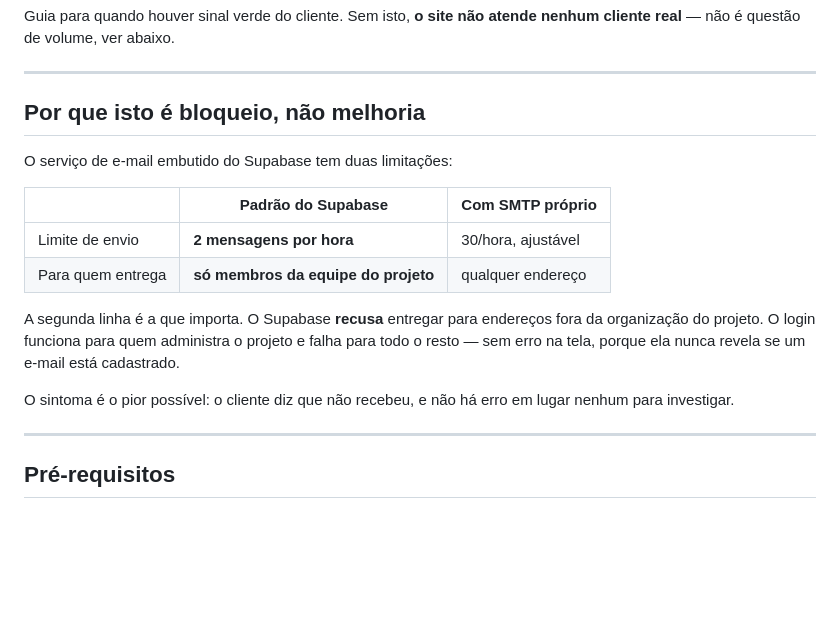
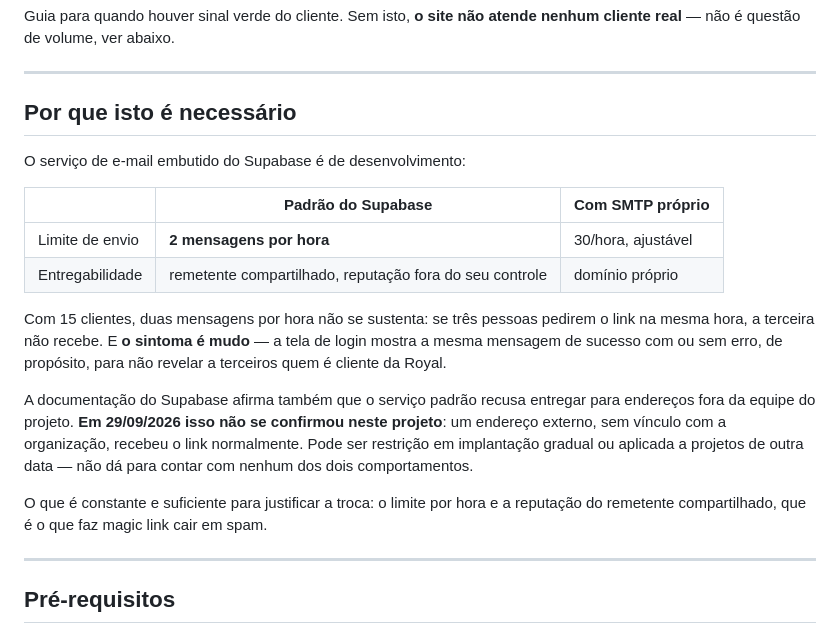
Before and after one commit to abner-valente/Site_StatusCliente, a Markdown page: docs/configurar-email-resend.md, the part around the change. GitHub-like rendering; blank space fills up the shorter version.

Commit message:
Corrige a afirmação sobre entrega para fora da equipe
A documentação do Supabase diz que o serviço de e-mail embutido recusa
entregar para endereços fora da equipe do projeto, e eu registrei isso como
bloqueio absoluto. Teste em 29/09/2026 mostrou o contrário: um endereço
externo, sem vínculo com a organização, recebeu o magic link normalmente.

Pode ser restrição em implantação gradual ou aplicada a projetos de outra
data. Não dá para contar com nenhum dos dois comportamentos, e a documentação
passa a ser registrada como observação e não como fato do projeto.

O que sustenta a troca de SMTP continua de pé e não depende disso: o limite de
2 mensagens por hora, que três clientes pedindo link na mesma hora já estouram,
e a reputação do remetente compartilhado, que é o que faz magic link cair em
spam. Deixa de ser bloqueio absoluto e volta a ser pré-requisito de operação.

Co-Authored-By: Claude Opus 5 <noreply@anthropic.com>

```diff
--- a/docs/configurar-email-resend.md
+++ b/docs/configurar-email-resend.md
@@ -5,22 +5,29 @@ nenhum cliente real** — não é questão de volume, ver abaixo.
 
 ---
 
-## Por que isto é bloqueio, não melhoria
+## Por que isto é necessário
 
-O serviço de e-mail embutido do Supabase tem duas limitações:
+O serviço de e-mail embutido do Supabase é de desenvolvimento:
 
 | | Padrão do Supabase | Com SMTP próprio |
 | --- | --- | --- |
 | Limite de envio | **2 mensagens por hora** | 30/hora, ajustável |
-| Para quem entrega | **só membros da equipe do projeto** | qualquer endereço |
+| Entregabilidade | remetente compartilhado, reputação fora do seu controle | domínio próprio |
 
-A segunda linha é a que importa. O Supabase **recusa** entregar para endereços
-fora da organização do projeto. O login funciona para quem administra o projeto
-e falha para todo o resto — sem erro na tela, porque ela nunca revela se um
-e-mail está cadastrado.
+Com 15 clientes, duas mensagens por hora não se sustenta: se três pessoas
+pedirem o link na mesma hora, a terceira não recebe. E **o sintoma é mudo** —
+a tela de login mostra a mesma mensagem de sucesso com ou sem erro, de
+propósito, para não revelar a terceiros quem é cliente da Royal.
 
-O sintoma é o pior possível: o cliente diz que não recebeu, e não há erro em
-lugar nenhum para investigar.
+A documentação do Supabase afirma também que o serviço padrão recusa entregar
+para endereços fora da equipe do projeto. **Em 29/09/2026 isso não se
+confirmou neste projeto**: um endereço externo, sem vínculo com a organização,
+recebeu o link normalmente. Pode ser restrição em implantação gradual ou
+aplicada a projetos de outra data — não dá para contar com nenhum dos dois
+comportamentos.
+
+O que é constante e suficiente para justificar a troca: o limite por hora e a
+reputação do remetente compartilhado, que é o que faz magic link cair em spam.
 
 ---
 
```
Also changed, not shown: CLAUDE.md (+9 -4 lines).
